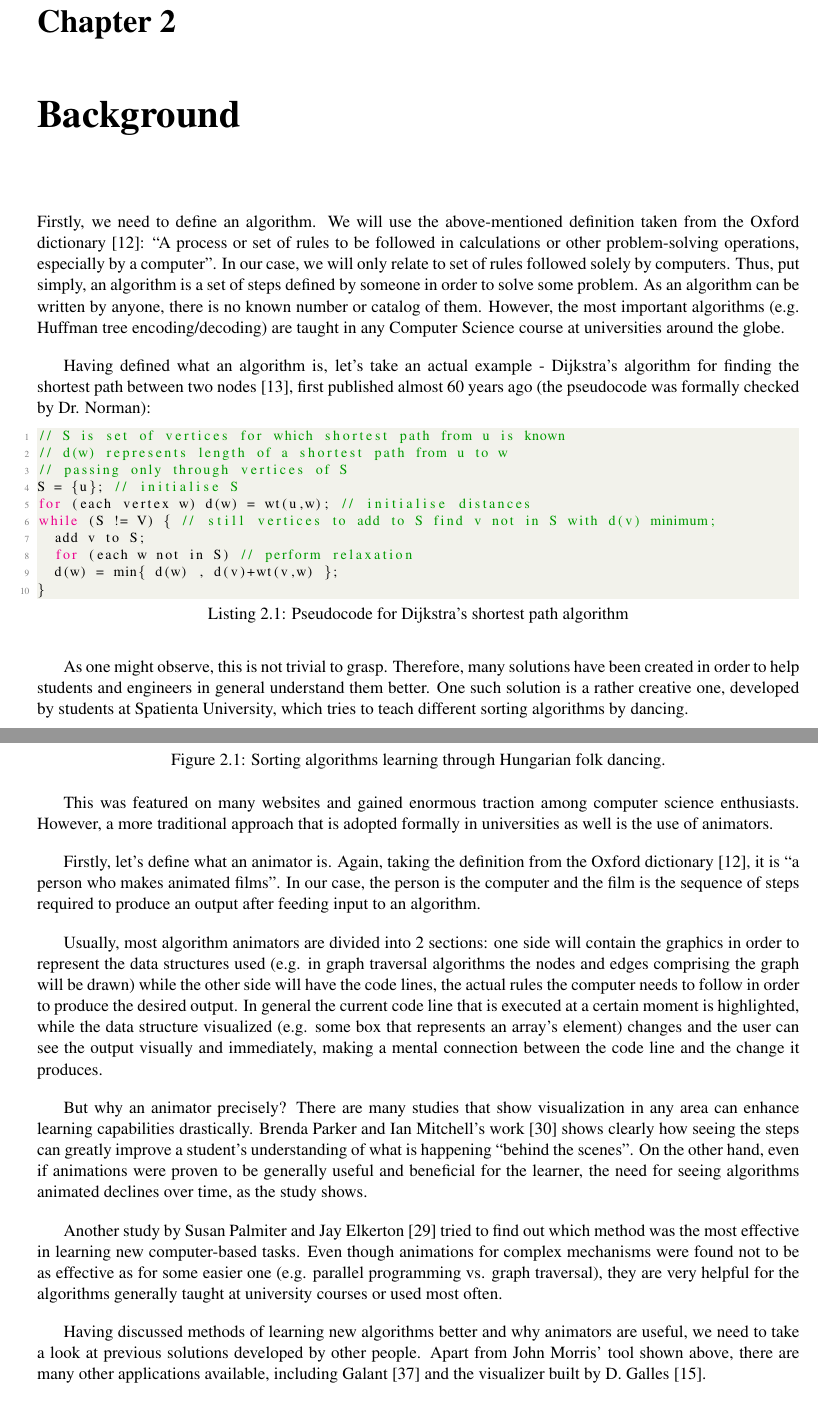
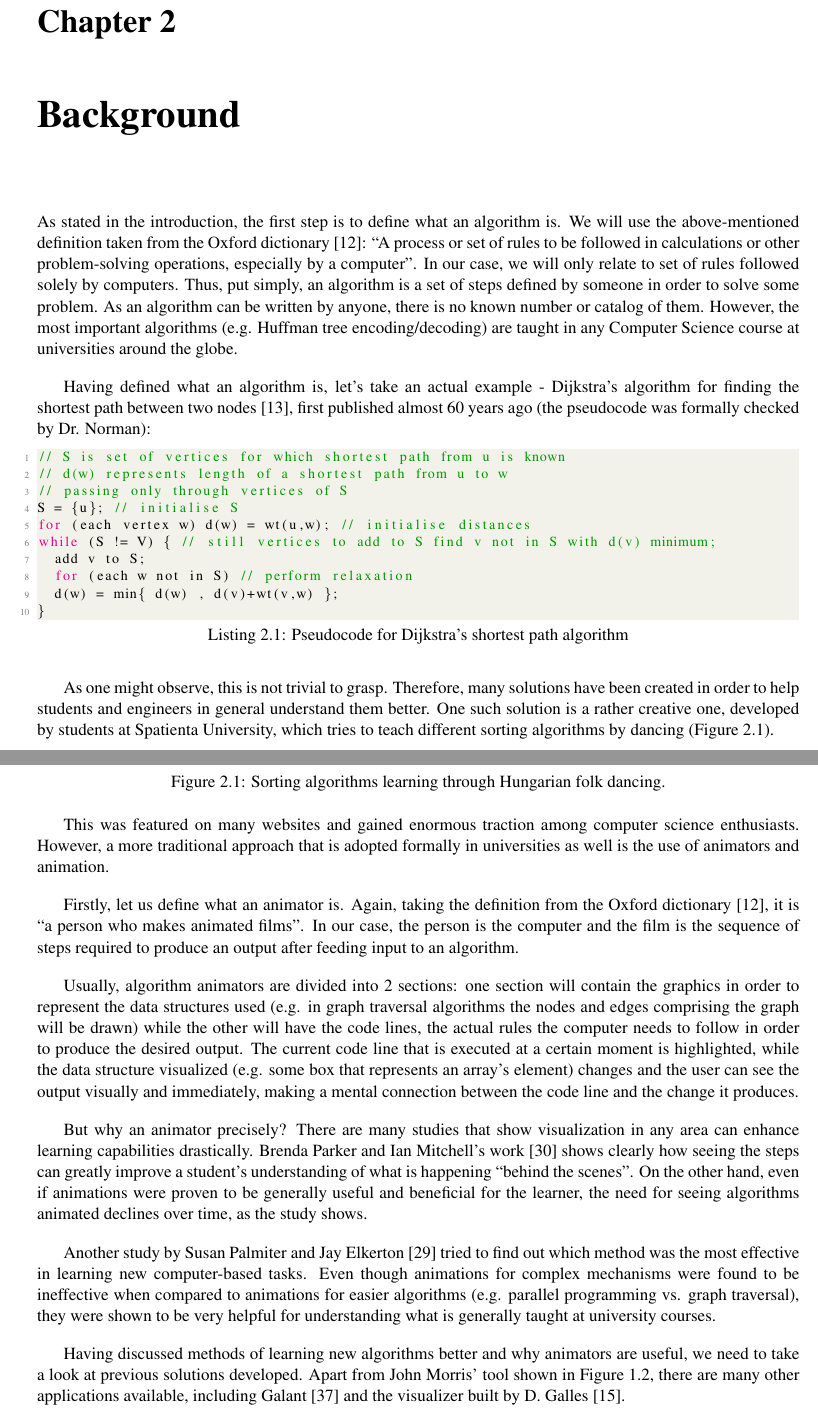
Before and after one commit to nclandrei/L4-Coursework, a LaTeX thesis (Dissertation/main.tex): two parts of pages 10 and 11 of 47, joined at a grey line, cut so that both start at the same text. Compiled offline with pdfLaTeX.

Commit message:
further work

```diff
--- a/Dissertation/main.tex
+++ b/Dissertation/main.tex
@@ -168,7 +168,7 @@ The rest of the report will analyse the background of animators and why they wer
 \chapter{Background}
 \label{background}
 
-Firstly, we need to define an algorithm. We will use the above-mentioned definition taken from the Oxford
+As stated in the introduction, the first step is to define what an algorithm is. We will use the above-mentioned definition taken from the Oxford
 dictionary~\cite{oxford-dict}: ``A process or set of rules to be followed in calculations or other problem-solving operations, especially by a computer". In our case, we will only relate to set of rules followed solely by computers. Thus, put simply, an algorithm is a set of steps defined by someone in order to solve some problem. As an algorithm can be written by anyone, there is no known number or catalog of them. However, the most important algorithms (e.g. Huffman tree encoding/decoding) are taught in any Computer Science course at universities around the globe.
 
 Having defined what an algorithm is, let's take an actual example - Dijkstra's algorithm for finding the shortest path between two nodes~\cite{dijkstra-shortest-path}, first published almost 60 years ago (the pseudocode was formally checked by Dr. Norman):
@@ -186,7 +186,10 @@ while (S != V) { // still vertices to add to S find v not in S with d(v) minimum
 }
 \end{lstlisting}
 
-As one might observe, this is not trivial to grasp. Therefore, many solutions have been created in order to help students and engineers in general understand them better. One such solution is a rather creative one, developed by students at Spatienta University, which tries to teach different sorting algorithms by dancing.
+As one might observe, this is not trivial to grasp. Therefore, many solutions have been created in order to help
+students and engineers in general understand them better. One such solution is a rather creative one, developed by
+students at Spatienta University, which tries to teach different sorting algorithms by dancing
+(Figure~\ref{fig:quicksort}).
 
 \pagebreak
 
@@ -197,20 +200,28 @@ As one might observe, this is not trivial to grasp. Therefore, many solutions ha
 \label{fig:quicksort}
 \end{figure}
 
-This was featured on many websites and gained enormous traction among computer science enthusiasts. However, a more traditional approach that is adopted formally in universities as well is the use of animators.
+This was featured on many websites and gained enormous traction among computer science enthusiasts. However, a more
+traditional approach that is adopted formally in universities as well is the use of animators and animation.
 
-Firstly, let's define what an animator is. Again, taking the definition from the Oxford dictionary~\cite{oxford-dict},
+Firstly, let us define what an animator is. Again, taking the definition from the Oxford dictionary~\cite{oxford-dict},
 it is ``a person who makes animated films". In our case, the person is the computer and the film is the sequence of steps required to produce an output after feeding input to an algorithm.
 
-Usually, most algorithm animators are divided into 2 sections: one side will contain the graphics in order to represent the data structures used (e.g. in graph traversal algorithms the nodes and edges comprising the graph will be drawn) while the other side will have the code lines, the actual rules the computer needs to follow in order to produce the desired output. In general the current code line that is executed at a certain moment is highlighted, while the data structure visualized (e.g. some box that represents an array's element) changes and the user can see the output visually and immediately, making a mental connection between the code line and the change it produces.
+Usually, algorithm animators are divided into 2 sections: one section will contain the graphics in order to represent the
+data structures used (e.g. in graph traversal algorithms the nodes and edges comprising the graph will be drawn) while
+the other will have the code lines, the actual rules the computer needs to follow in order to produce the desired
+output. The current code line that is executed at a certain moment is highlighted, while the data structure visualized (e.g. some box that represents an array's element) changes and the user can see the output visually and immediately, making a mental connection between the code line and the change it produces.
 
 But why an animator precisely? There are many studies that show visualization in any area can enhance learning
 capabilities drastically. Brenda Parker and Ian Mitchell's work~\cite{parker-mitchell} shows clearly how seeing the
 steps can greatly improve a student's understanding of what is happening ``behind the scenes". On the other hand, even if animations were proven to be generally useful and beneficial for the learner, the need for seeing algorithms animated declines over time, as the study shows.
 
-Another study by Susan Palmiter and Jay Elkerton~\cite{palmiter-elkerton} tried to find out which method was the most effective in learning new computer-based tasks. Even though animations for complex mechanisms were found not to be as effective as for some easier one (e.g. parallel programming vs. graph traversal), they are very helpful for the algorithms generally taught at university courses or used most often.
+Another study by Susan Palmiter and Jay Elkerton~\cite{palmiter-elkerton} tried to find out which method was the most
+effective in learning new computer-based tasks. Even though animations for complex mechanisms were found to be
+ineffective when compared to animations for easier algorithms (e.g. parallel programming vs. graph traversal), they were shown to be very helpful
+for understanding what is generally taught at university courses.
 
-Having discussed methods of learning new algorithms better and why animators are useful, we need to take a look at previous solutions developed by other people. Apart from John Morris' tool shown above, there are many other applications available, including Galant~\cite{galant} and the visualizer built by D. Galles~\cite{galles}.
+Having discussed methods of learning new algorithms better and why animators are useful, we need to take a look at
+previous solutions developed. Apart from John Morris' tool shown in Figure~\ref{fig:animator-toolkit}, there are many other applications available, including Galant~\cite{galant} and the visualizer built by D. Galles~\cite{galles}.
 
 \pagebreak
 
```
Also changed, not shown: 2 other files.
